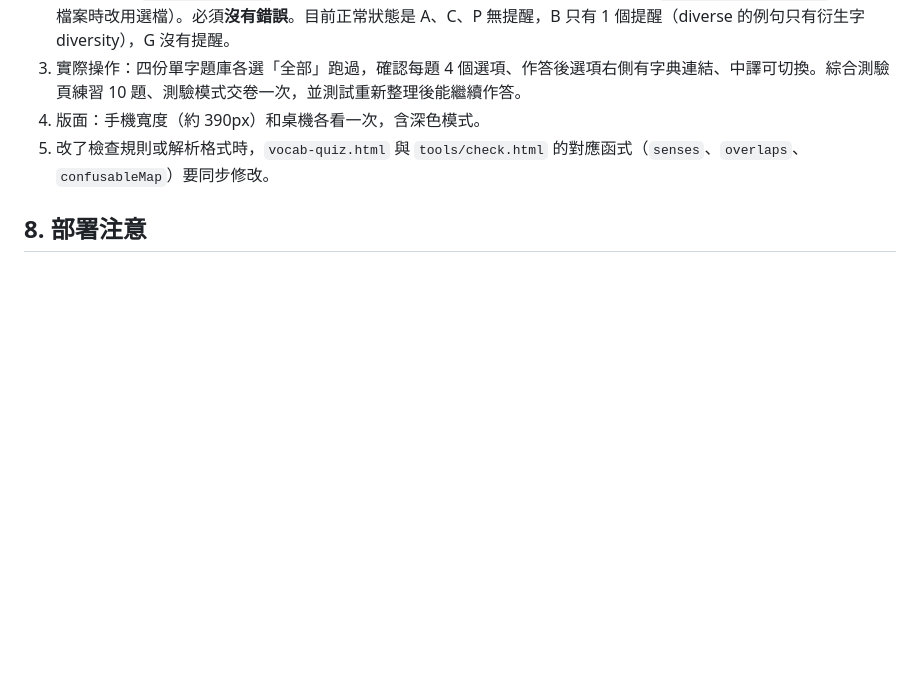
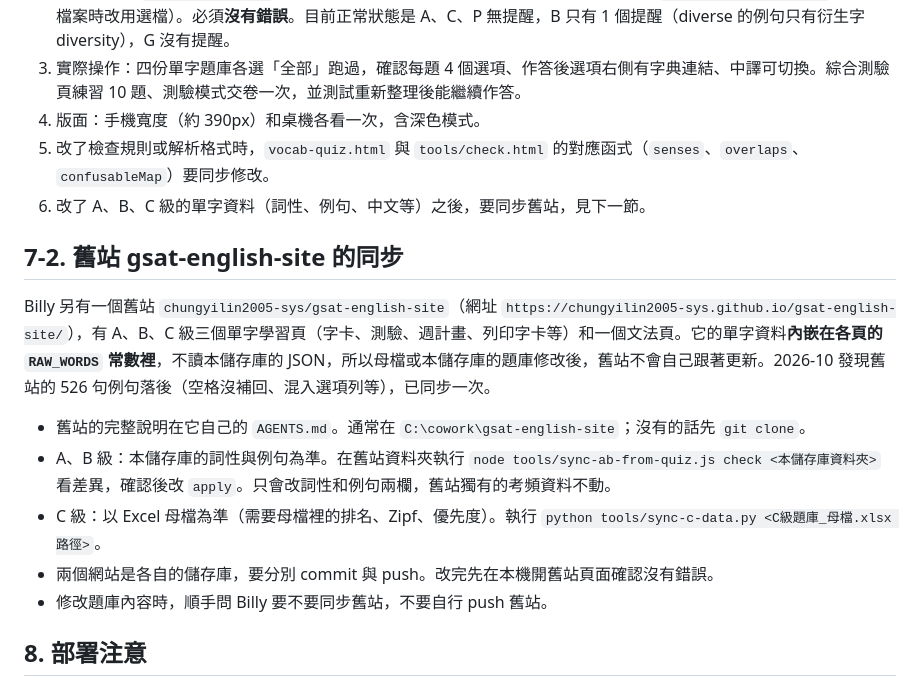
Before and after one commit to chungyilin2005-sys/vocab-quiz, a Markdown page: AGENTS.md, the part around the change. Rendered like a GitHub page; blank space fills up the shorter version.

Commit message:
AGENTS.md：新增舊站 gsat-english-site 同步說明
Co-Authored-By: Claude Sonnet 5.5 <noreply@anthropic.com>

```diff
--- a/AGENTS.md
+++ b/AGENTS.md
@@ -128,6 +128,17 @@ Excel 母檔 →（另存 CSV UTF-8）→ tools/csv-to-json.html → data/*.json
 3. 實際操作：四份單字題庫各選「全部」跑過，確認每題 4 個選項、作答後選項右側有字典連結、中譯可切換。綜合測驗頁練習 10 題、測驗模式交卷一次，並測試重新整理後能繼續作答。
 4. 版面：手機寬度（約 390px）和桌機各看一次，含深色模式。
 5. 改了檢查規則或解析格式時，`vocab-quiz.html` 與 `tools/check.html` 的對應函式（`senses`、`overlaps`、`confusableMap`）要同步修改。
+6. 改了 A、B、C 級的單字資料（詞性、例句、中文等）之後，要同步舊站，見下一節。
+
+## 7-2. 舊站 gsat-english-site 的同步
+
+Billy 另有一個舊站 `chungyilin2005-sys/gsat-english-site`（網址 `https://chungyilin2005-sys.github.io/gsat-english-site/`），有 A、B、C 級三個單字學習頁（字卡、測驗、週計畫、列印字卡等）和一個文法頁。它的單字資料**內嵌在各頁的 `RAW_WORDS` 常數裡**，不讀本儲存庫的 JSON，所以母檔或本儲存庫的題庫修改後，舊站不會自己跟著更新。2026-10 發現舊站的 526 句例句落後（空格沒補回、混入選項列等），已同步一次。
+
+- 舊站的完整說明在它自己的 `AGENTS.md`。通常在 `C:\cowork\gsat-english-site`；沒有的話先 `git clone`。
+- A、B 級：本儲存庫的詞性與例句為準。在舊站資料夾執行 `node tools/sync-ab-from-quiz.js check <本儲存庫資料夾>` 看差異，確認後改 `apply`。只會改詞性和例句兩欄，舊站獨有的考頻資料不動。
+- C 級：以 Excel 母檔為準（需要母檔裡的排名、Zipf、優先度）。執行 `python tools/sync-c-data.py <C級題庫_母檔.xlsx 路徑>`。
+- 兩個網站是各自的儲存庫，要分別 commit 與 push。改完先在本機開舊站頁面確認沒有錯誤。
+- 修改題庫內容時，順手問 Billy 要不要同步舊站，不要自行 push 舊站。
 
 ## 8. 部署注意
 
```
